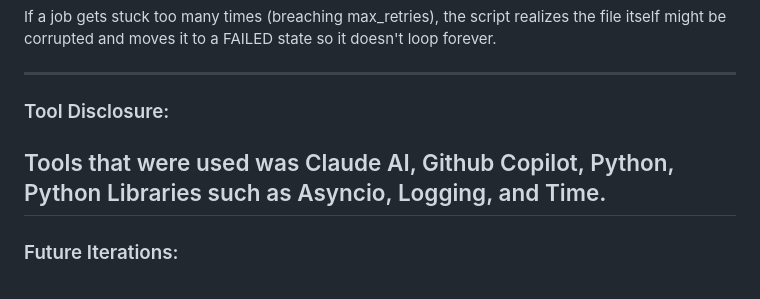
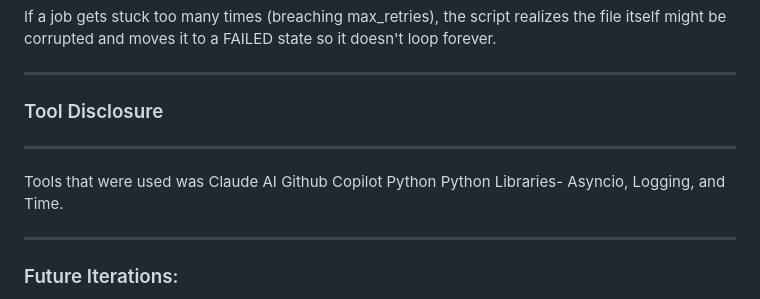
Before and after one commit to DanielTsang26/async-workflow, a Markdown page: README.md, the part around the change. Rendered like a GitHub page.

Commit message:
Update Tool Disclosure formatting and content
Corrected formatting and improved clarity in the Tool Disclosure section.

```diff
--- a/README.md
+++ b/README.md
@@ -80,9 +80,14 @@ If a job gets stuck too many times (breaching max_retries), the script realizes
 
 ---
 
-### Tool Disclosure:
+### Tool Disclosure
+---
+Tools that were used was
+Claude AI
+Github Copilot
+Python
+Python Libraries- Asyncio, Logging, and Time.
 
-Tools that were used was Claude AI, Github Copilot, Python, Python Libraries such as Asyncio, Logging, and Time.
 ---
 ### Future Iterations:
 
```
